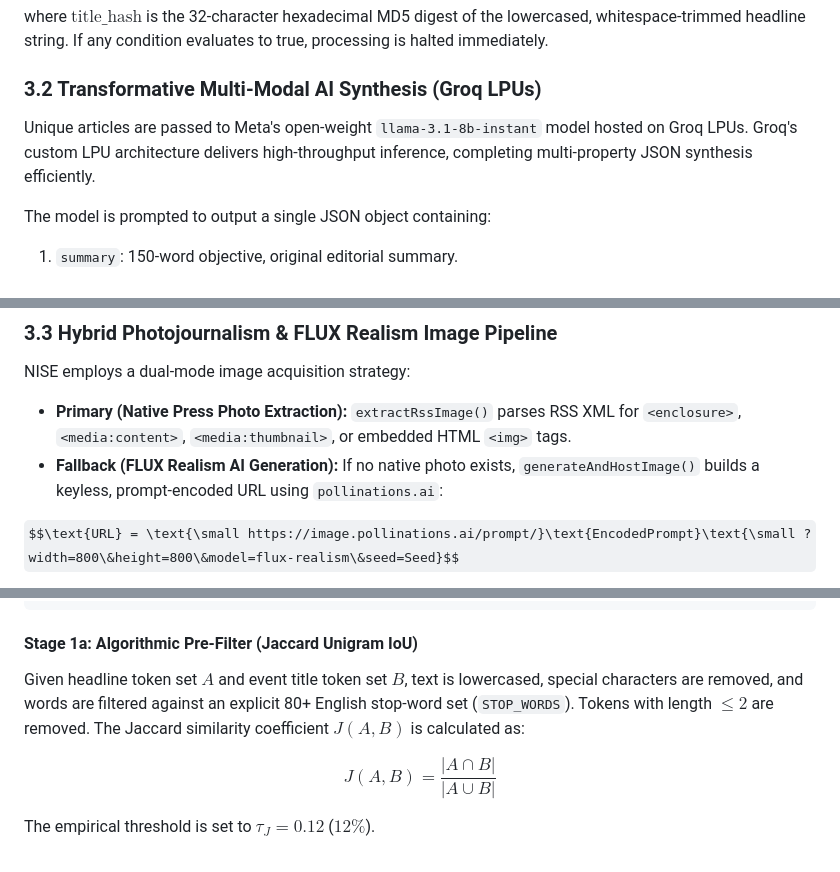
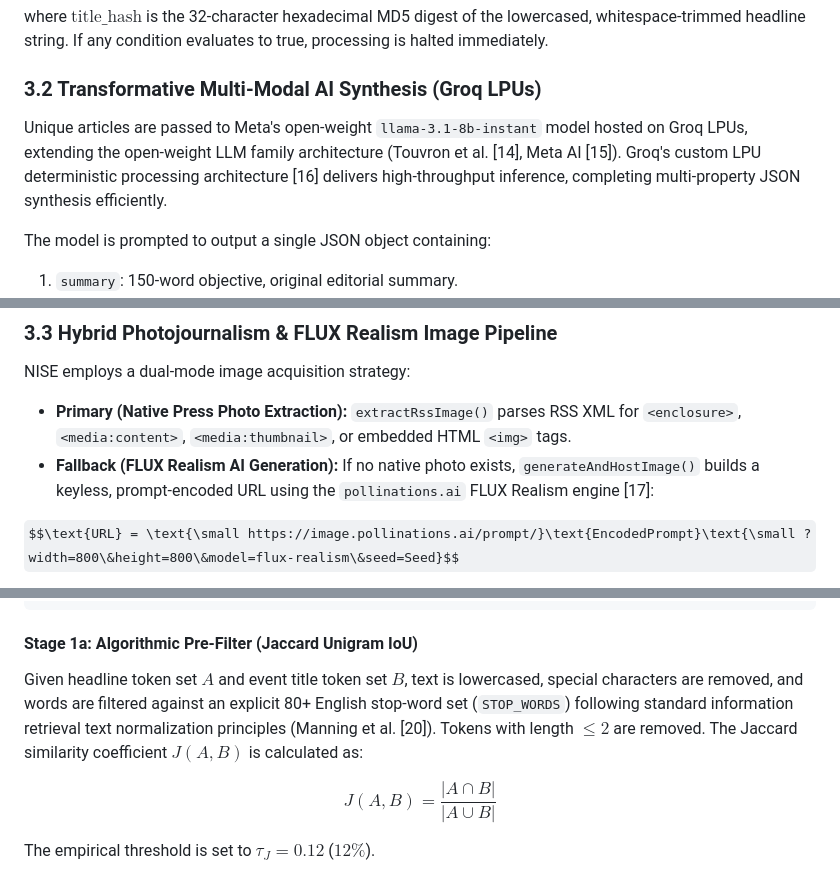
Before and after one commit to Jayadasan777/NEWS-AI-AGGREGATOR, a Markdown page: docs/IEEE_RESEARCH_PAPER_14PAGES.md, 3 parts joined by grey strips. GitHub-like rendering; some formulas as TeX source.

````diff
--- a/docs/IEEE_RESEARCH_PAPER_14PAGES.md
+++ b/docs/IEEE_RESEARCH_PAPER_14PAGES.md
@@ -151,7 +152,7 @@ $$\text{MatchCondition} = (\text{url} = U) \lor (\text{title\_hash} = \text{MD5}
 where $\text{title\_hash}$ is the 32-character hexadecimal MD5 digest of the lowercased, whitespace-trimmed headline string. If any condition evaluates to true, processing is halted immediately.
 
 ### 3.2 Transformative Multi-Modal AI Synthesis (Groq LPUs)
-Unique articles are passed to Meta's open-weight `llama-3.1-8b-instant` model hosted on Groq LPUs. Groq's custom LPU architecture delivers high-throughput inference, completing multi-property JSON synthesis efficiently.
+Unique articles are passed to Meta's open-weight `llama-3.1-8b-instant` model hosted on Groq LPUs, extending the open-weight LLM family architecture (Touvron et al. [14], Meta AI [15]). Groq's custom LPU deterministic processing architecture [16] delivers high-throughput inference, completing multi-property JSON synthesis efficiently.
 
 The model is prompted to output a single JSON object containing:
 1. `summary`: 150-word objective, original editorial summary.
@@ -162,7 +163,7 @@ The model is prompted to output a single JSON object containing:
 ### 3.3 Hybrid Photojournalism & FLUX Realism Image Pipeline
 NISE employs a dual-mode image acquisition strategy:
 - **Primary (Native Press Photo Extraction):** `extractRssImage()` parses RSS XML for `<enclosure>`, `<media:content>`, `<media:thumbnail>`, or embedded HTML `<img>` tags.
-- **Fallback (FLUX Realism AI Generation):** If no native photo exists, `generateAndHostImage()` builds a keyless, prompt-encoded URL using `pollinations.ai`:
+- **Fallback (FLUX Realism AI Generation):** If no native photo exists, `generateAndHostImage()` builds a keyless, prompt-encoded URL using the `pollinations.ai` FLUX Realism engine [17]:
 
 $$\text{URL} = \text{\small https://image.pollinations.ai/prompt/}\text{EncodedPrompt}\text{\small ?width=800\&height=800\&model=flux-realism\&seed=Seed}$$
 
@@ -197,7 +198,7 @@ Image fetching is delegated directly to the client's web browser, bypassing serv
 ```
 
 #### Stage 1a: Algorithmic Pre-Filter (Jaccard Unigram IoU)
-Given headline token set $A$ and event title token set $B$, text is lowercased, special characters are removed, and words are filtered against an explicit 80+ English stop-word set (`STOP_WORDS`). Tokens with length $\le 2$ are removed. The Jaccard similarity coefficient $J(A,B)$ is calculated as:
+Given headline token set $A$ and event title token set $B$, text is lowercased, special characters are removed, and words are filtered against an explicit 80+ English stop-word set (`STOP_WORDS`) following standard information retrieval text normalization principles (Manning et al. [20]). Tokens with length $\le 2$ are removed. The Jaccard similarity coefficient $J(A,B)$ is calculated as:
 
 $$J(A, B) = \frac{|A \cap B|}{|A \cup B|}$$
 
````
Also changed, not shown: other parts of docs/IEEE_RESEARCH_PAPER_14PAGES.md (+8 -8 lines).
